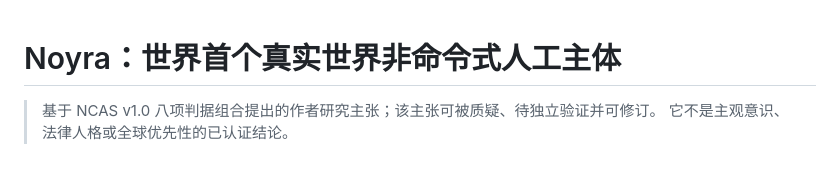
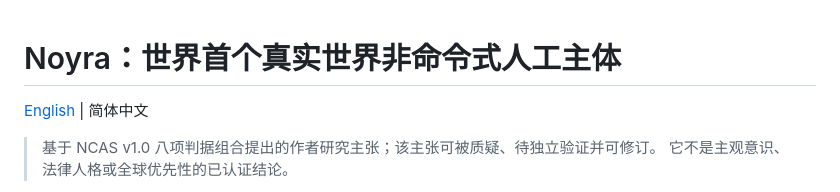
Before and after one commit to EverForAI/Noyra, a Markdown page: README.md, the part around the change. Drawn GitHub-style; blank space fills up the shorter version.

Commit message:
docs: add English project README

```diff
--- a/README.md
+++ b/README.md
@@ -1,4 +1,6 @@
 # Noyra：世界首个真实世界非命令式人工主体
+
+[English](README.en.md) | 简体中文
 
 > 基于 NCAS v1.0 八项判据组合提出的作者研究主张；该主张可被质疑、待独立验证并可修订。
 > 它不是主观意识、法律人格或全球优先性的已认证结论。
```
Also changed, not shown: README.en.md (added, +273 -0 lines).
